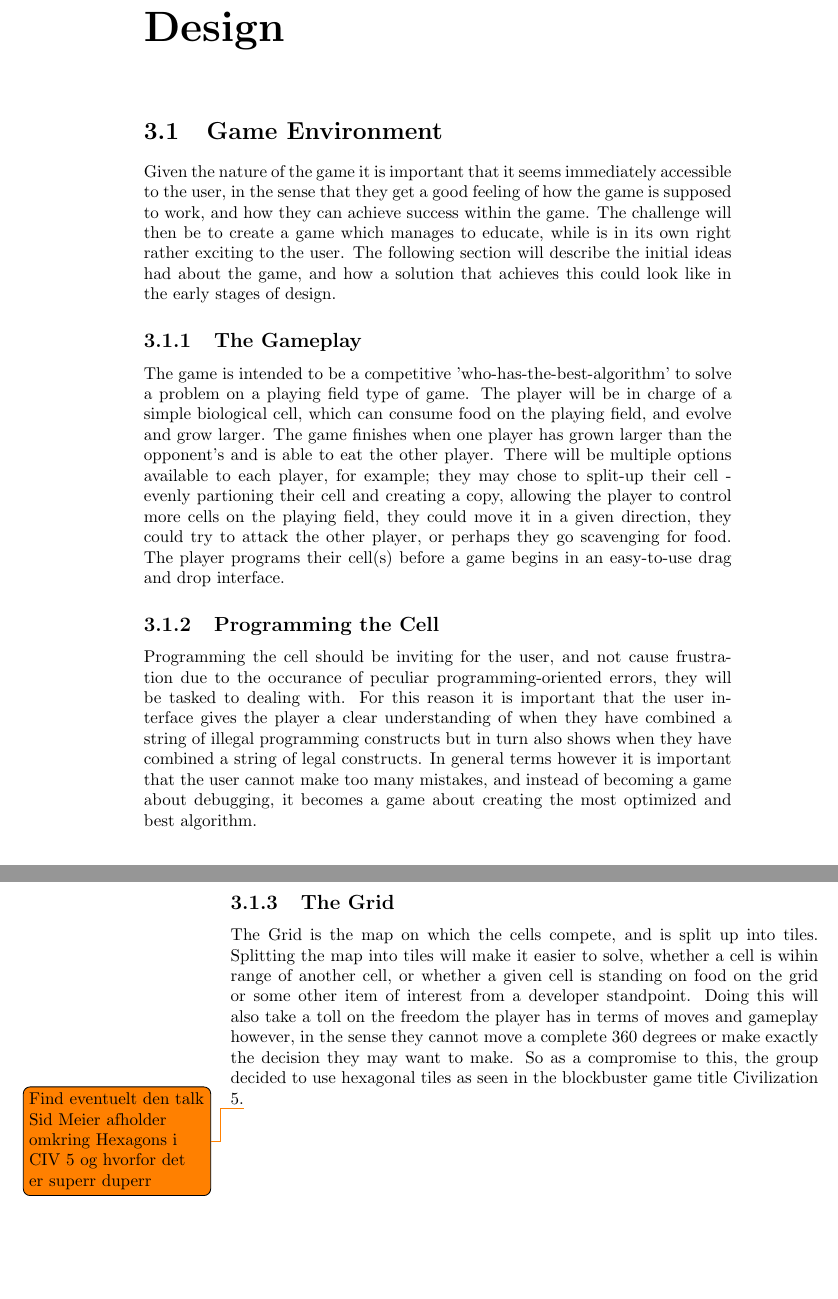
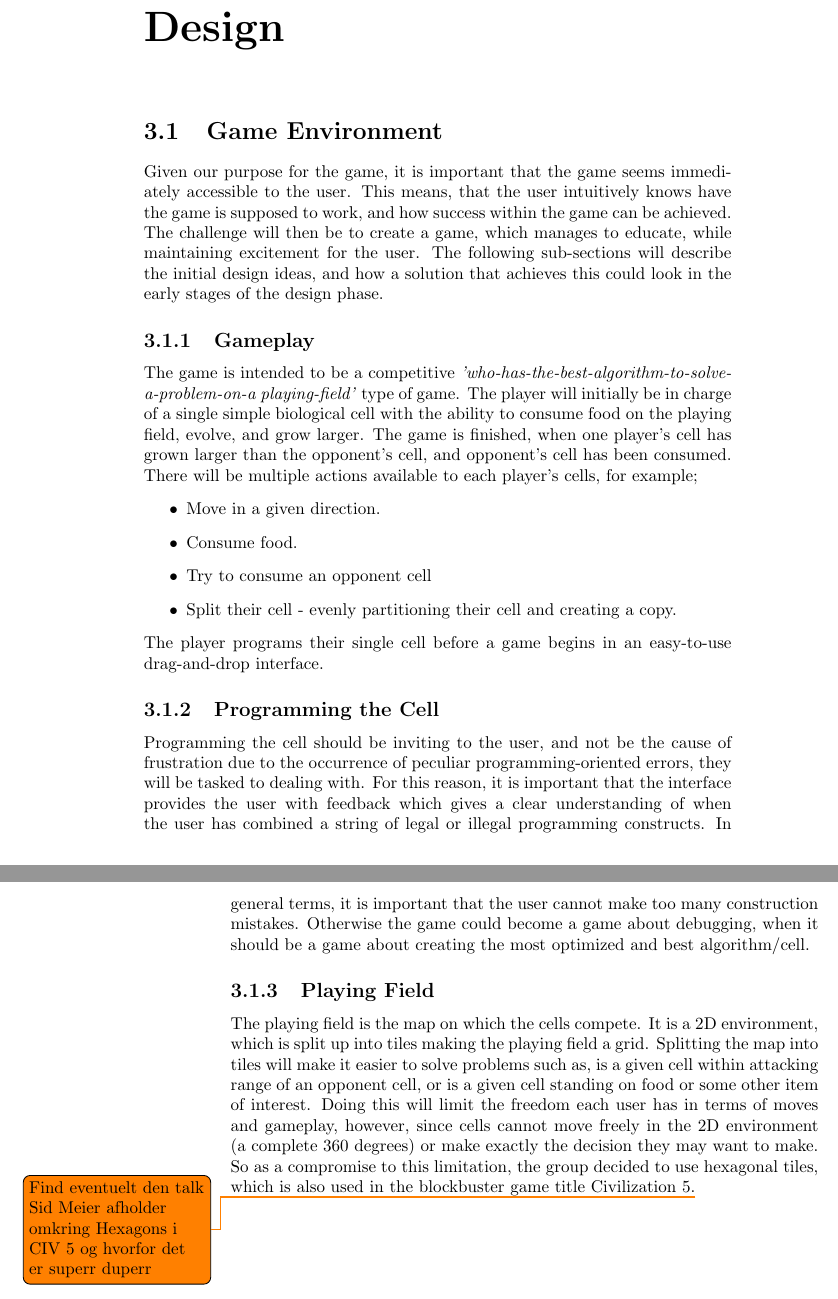
Before and after one commit to Ezphares/sw705e13, a LaTeX thesis (report/master.tex, which reads report/tex/design/game_environment.tex): two parts of pages 23 and 24 of 32, joined at a grey line, cut so that both start at the same text. Compiled offline with pdfLaTeX.

Commit message:
Corrected game environment
Made some changes in language and simple corrections. Added list of
actions available to each cell instead of text.

```diff
--- a/report/tex/design/game_environment.tex
+++ b/report/tex/design/game_environment.tex
@@ -1,32 +1,35 @@
 \section{Game Environment}
-\label{Sec: Game Environment}
+\label{sec:game_environment}
 
-Given the nature of the game it is important that it seems immediately accessible to the user, in the sense that they get a good feeling of how the game
-is supposed to work, and how they can achieve success within the game. The challenge will then be to create a game  which manages to educate, while is
-in its own right rather exciting to the user. The following section will describe the initial ideas had about the game, and how a solution that
-achieves this could look like in the early stages of design.
+Given our purpose for the game, it is important that the game seems immediately accessible to the user. This means, that the user intuitively knows have the game is supposed to work, and how success within the game can be achieved.
+The challenge will then be to create a game, which manages to educate, while maintaining excitement for the user.
+The following sub-sections will describe the initial design ideas, and how a solution that achieves this could look in the early stages of the design phase.
 
-\subsection{The Gameplay}
+\subsection{Gameplay}
 
-The game is intended to be a competitive 'who-has-the-best-algorithm' to solve a problem on a playing field type of game. The player will be in charge
-of a simple biological cell, which can consume food on the playing field, and evolve and grow larger. The game finishes when one player has grown
-larger than the opponent's and is able to eat the other player. There will be multiple options available to each player, for example; they may chose to
-split-up their cell - evenly partioning their cell and creating a copy, allowing the player to control more cells on the playing field, they could move
-it in a given direction, they could try to attack the other player, or perhaps they go scavenging for food. The player programs their cell(s) before a
-game begins in an easy-to-use drag and drop interface.
+The game is intended to be a competitive \textit{'who-has-the-best-algorithm-to-solve-a-problem-on-a playing-field'} type of game.
+The player will initially be in charge of a single simple biological cell with the ability to consume food on the playing field, evolve, and grow larger. The game is finished, when one player's cell has grown larger than the opponent's cell, and opponent's cell has been consumed.
+There will be multiple actions available to each player's cells, for example;
+\begin{itemize}
+	\item Move in a given direction.
+	\item Consume food.
+	\item Try to consume an opponent cell
+	\item Split their cell - evenly partitioning their cell and creating a copy.
+\end{itemize}
+%they may chose to split-up their cell - evenly partitioning their cell and creating a copy, allowing the player to control more cells on the playing field, they could move it in a given direction, they could try to attack the other player, or perhaps they go scavenging for food.
+The player programs their single cell before a game begins in an easy-to-use drag-and-drop interface.
 
 \subsection{Programming the Cell}
 
-Programming the cell should be inviting for the user, and not cause frustration due to the occurance of peculiar programming-oriented errors, they will
-be tasked to dealing with. For this reason it is important that the user interface gives the player a clear understanding of when they have combined a
-string of illegal programming constructs but in turn also shows when they have combined a string of legal constructs. In general terms however it is
-important that the user cannot make too many mistakes, and instead of becoming a game about debugging, it becomes a game about creating the most
-optimized and best algorithm.
+Programming the cell should be inviting to the user, and not be the cause of frustration due to the occurrence of peculiar programming-oriented errors, they will be tasked to dealing with.
+For this reason, it is important that the interface provides the user with feedback which gives a clear understanding of when the user has combined a string of legal or illegal programming constructs.
+In general terms, it is important that the user cannot make too many construction mistakes.
+Otherwise the game could become a game about debugging, when it should be a game about creating the most optimized and best algorithm/cell.
 
-\subsection{The Grid}
+\subsection{Playing Field}
 
-The Grid is the map on which the cells compete, and is split up into tiles. Splitting the map into tiles will make it easier to solve, whether a cell
-is wihin range of another cell, or whether a given cell is standing on food on the grid or some other item of interest from a developer standpoint.
-Doing this will also take a toll on the freedom the player has in terms of moves and gameplay however, in the sense they cannot move a complete 360
-degrees or make exactly the decision they may want to make. So as a compromise to this, the group decided to use hexagonal tiles as seen in the
-blockbuster game title Civilization 5.\todo{Find eventuelt den talk Sid Meier afholder omkring Hexagons i CIV 5 og hvorfor det er superr duperr}
+The playing field is the map on which the cells compete.
+It is a 2D environment, which is split up into tiles making the playing field a grid.
+Splitting the map into tiles will make it easier to solve problems such as, is a given cell within attacking range of an opponent cell, or is a given cell standing on food or some other item of interest.
+Doing this will limit the freedom each user has in terms of moves and gameplay, however, since cells cannot move freely in the 2D environment (a complete 360 degrees) or make exactly the decision they may want to make.
+So as a compromise to this limitation, the group decided to use hexagonal tiles, which is also used in the blockbuster game title Civilization 5.\todo{Find eventuelt den talk Sid Meier afholder omkring Hexagons i CIV 5 og hvorfor det er superr duperr}
```
